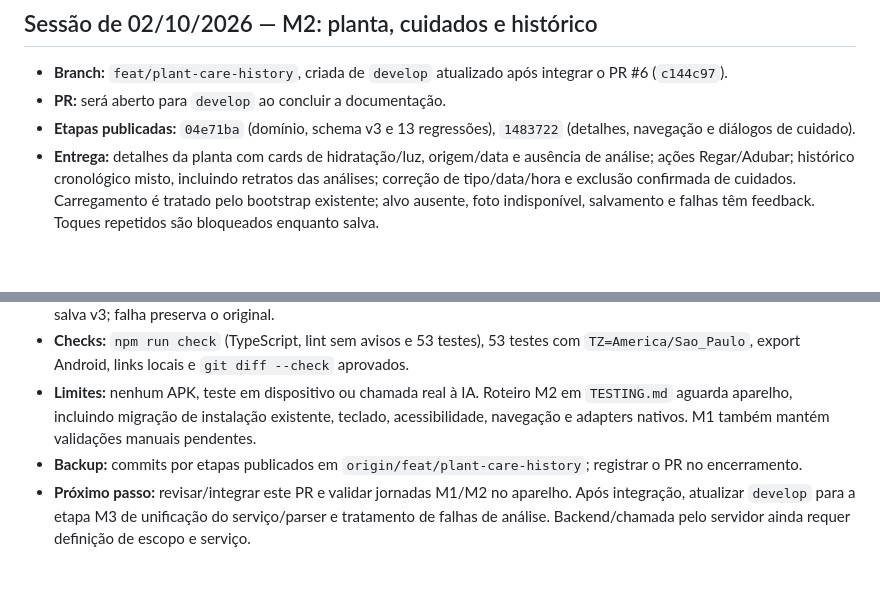
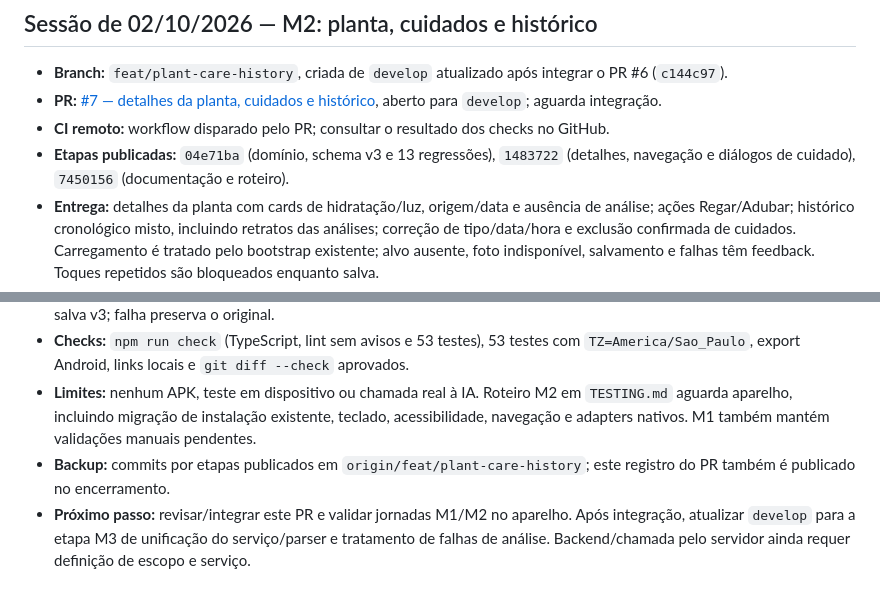
Before and after one commit to NeytanBelisario/Gardenfy, a Markdown page: docs/HANDOFF.md, 2 parts joined by grey strips. Drawn GitHub-style; blank space fills up the shorter version.

Commit message:
🧭 | docs: record plant care PR and published stages

```diff
--- a/docs/HANDOFF.md
+++ b/docs/HANDOFF.md
@@ -70,14 +70,15 @@ Atualize este arquivo ao encerrar sessões que mudem o estado do projeto. Não a
 ## Sessão de 02/10/2026 — M2: planta, cuidados e histórico
 
 - **Branch:** `feat/plant-care-history`, criada de `develop` atualizado após integrar o PR #6 (`c144c97`).
-- **PR:** será aberto para `develop` ao concluir a documentação.
-- **Etapas publicadas:** `04e71ba` (domínio, schema v3 e 13 regressões), `1483722` (detalhes, navegação e diálogos de cuidado).
+- **PR:** [#7 — detalhes da planta, cuidados e histórico](https://github.com/NeytanBelisario/Gardenfy/pull/7), aberto para `develop`; aguarda integração.
+- **CI remoto:** workflow disparado pelo PR; consultar o resultado dos checks no GitHub.
+- **Etapas publicadas:** `04e71ba` (domínio, schema v3 e 13 regressões), `1483722` (detalhes, navegação e diálogos de cuidado), `7450156` (documentação e roteiro).
 - **Entrega:** detalhes da planta com cards de hidratação/luz, origem/data e ausência de análise; ações Regar/Adubar; histórico cronológico misto, incluindo retratos das análises; correção de tipo/data/hora e exclusão confirmada de cuidados. Carregamento é tratado pelo bootstrap existente; alvo ausente, foto indisponível, salvamento e falhas têm feedback. Toques repetidos são bloqueados enquanto salva.
 - **Regras:** cuidados registram ações do usuário sem alterar estimativas, data da análise, fotos ou contagens. Reanálise adiciona retrato sem apagar cuidados/análises anteriores. Histórico mantém valores, não fotos antigas; a foto atual usa a mesma limpeza existente.
 - **Migração:** schema v3 lê v1/v2 sem gravação; histórico vazio ou última análise conhecida com data e ID determinístico. Análises anteriores/cuidados não armazenados nos formatos antigos não são recuperáveis. Próxima gravação confirmada salva v3; falha preserva o original.
 - **Checks:** `npm run check` (TypeScript, lint sem avisos e 53 testes), 53 testes com `TZ=America/Sao_Paulo`, export Android, links locais e `git diff --check` aprovados.
 - **Limites:** nenhum APK, teste em dispositivo ou chamada real à IA. Roteiro M2 em `TESTING.md` aguarda aparelho, incluindo migração de instalação existente, teclado, acessibilidade, navegação e adapters nativos. M1 também mantém validações manuais pendentes.
-- **Backup:** commits por etapas publicados em `origin/feat/plant-care-history`; registrar o PR no encerramento.
+- **Backup:** commits por etapas publicados em `origin/feat/plant-care-history`; este registro do PR também é publicado no encerramento.
 - **Próximo passo:** revisar/integrar este PR e validar jornadas M1/M2 no aparelho. Após integração, atualizar `develop` para a etapa M3 de unificação do serviço/parser e tratamento de falhas de análise. Backend/chamada pelo servidor ainda requer definição de escopo e serviço.
 
 ## Modelo para próximas sessões
```
